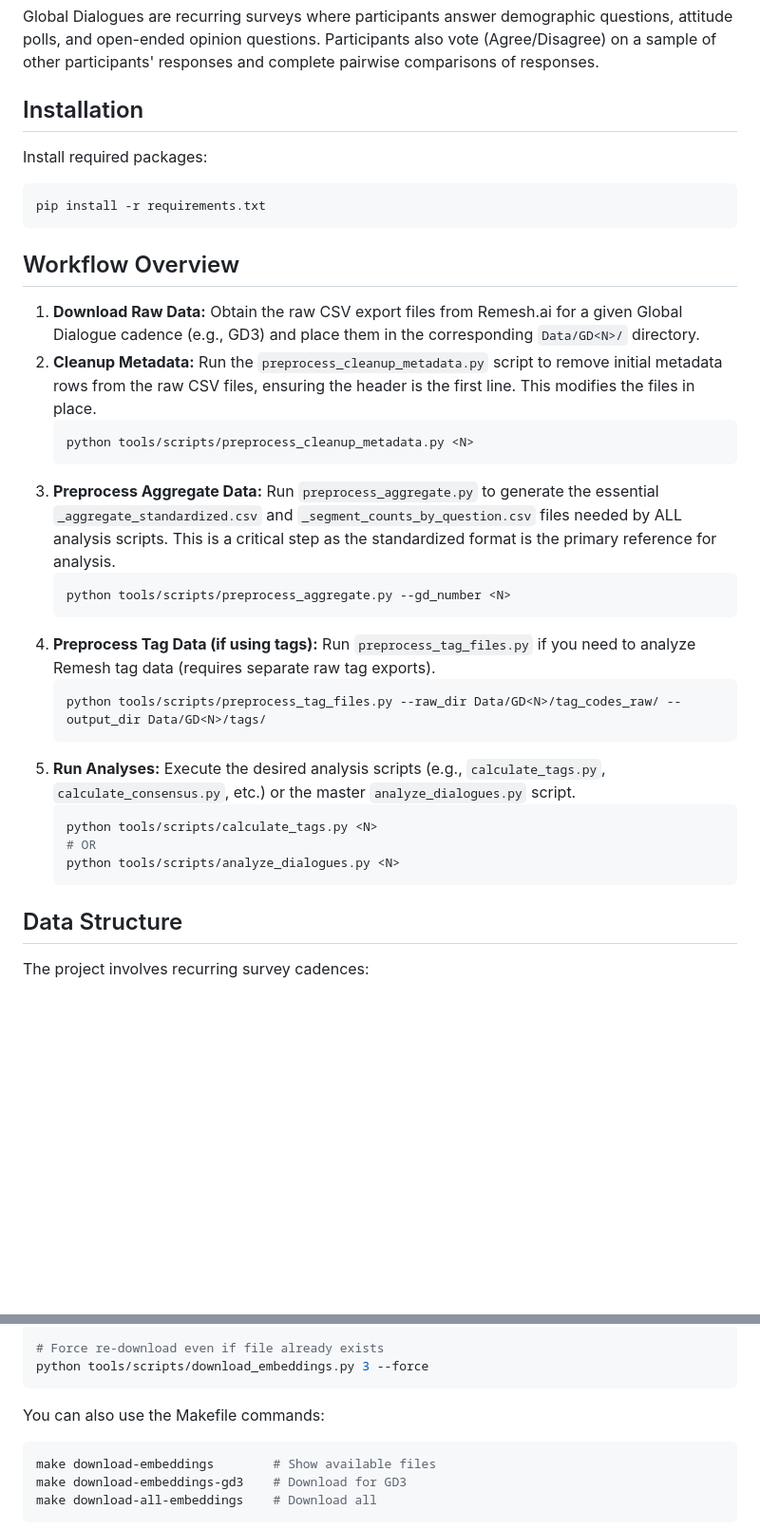
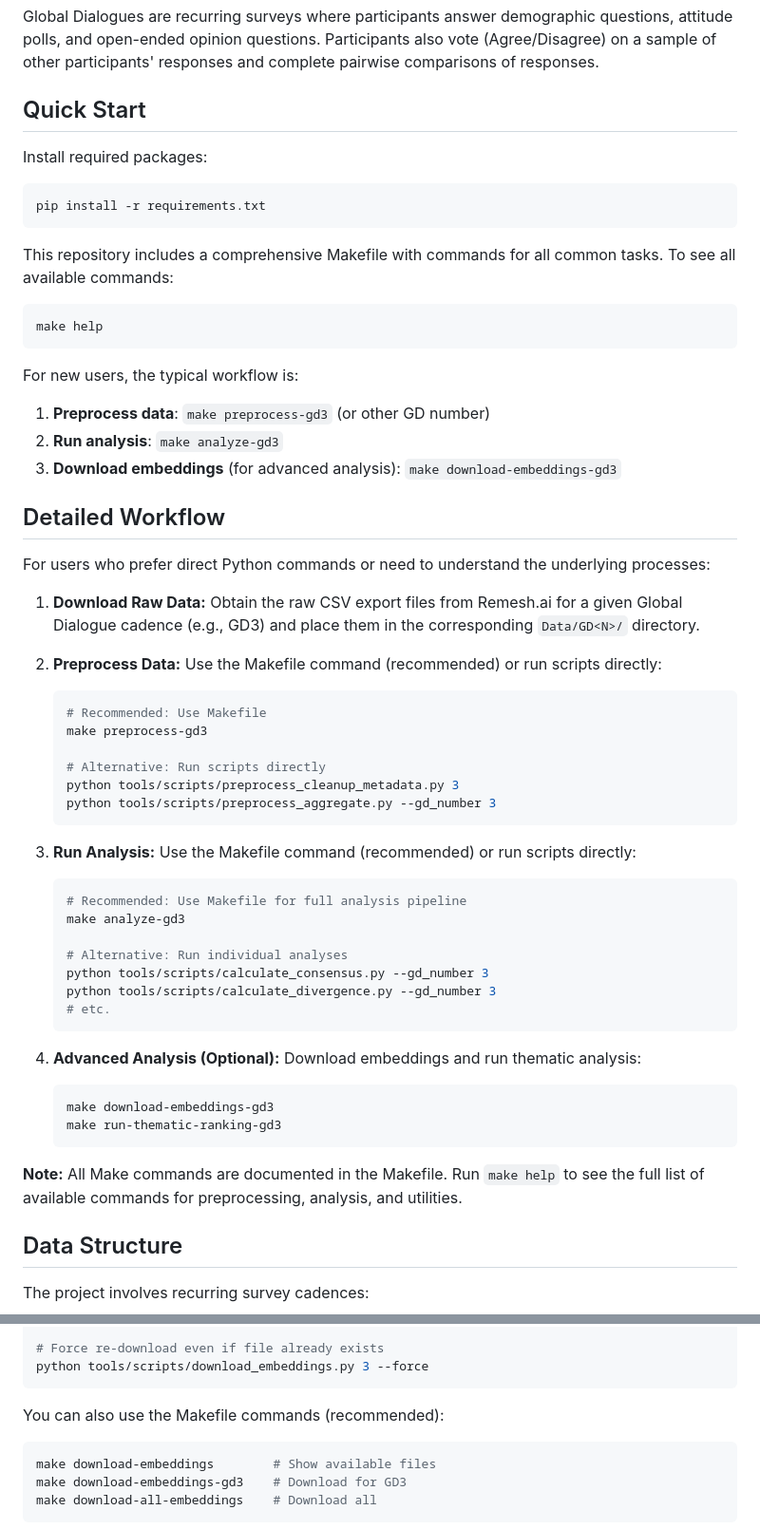
Before and after one commit to tripledoublev/global-dialogues, a Markdown page: README.md, 2 parts joined by grey strips. Shown: that part at 95% size. Rendered like a GitHub page; blank space fills up the shorter version.

Commit message:
Update README to highlight Makefile commands and streamline workflow
- Add Quick Start section featuring make commands as primary approach
- Replace detailed manual workflow with simplified Makefile-first approach
- Reference 'make help' for discovering all available commands
- Maintain detailed workflow as alternative for advanced users

````diff
--- a/README.md
+++ b/README.md
@@ -6,34 +6,57 @@ This repository contains data and analysis tools from the "Global Dialogues" sur
 ## About the Project
 Global Dialogues are recurring surveys where participants answer demographic questions, attitude polls, and open-ended opinion questions. Participants also vote (Agree/Disagree) on a sample of other participants' responses and complete pairwise comparisons of responses.
 
-## Installation
+## Quick Start
 
 Install required packages:
 ```bash
 pip install -r requirements.txt
 ```
 
-## Workflow Overview
+This repository includes a comprehensive Makefile with commands for all common tasks. To see all available commands:
+```bash
+make help
+```
+
+For new users, the typical workflow is:
+1. **Preprocess data**: `make preprocess-gd3` (or other GD number)
+2. **Run analysis**: `make analyze-gd3`
+3. **Download embeddings** (for advanced analysis): `make download-embeddings-gd3`
+
+## Detailed Workflow
+
+For users who prefer direct Python commands or need to understand the underlying processes:
 
 1.  **Download Raw Data:** Obtain the raw CSV export files from Remesh.ai for a given Global Dialogue cadence (e.g., GD3) and place them in the corresponding `Data/GD<N>/` directory.
-2.  **Cleanup Metadata:** Run the `preprocess_cleanup_metadata.py` script to remove initial metadata rows from the raw CSV files, ensuring the header is the first line. This modifies the files in place.
+
+2.  **Preprocess Data:** Use the Makefile command (recommended) or run scripts directly:
     ```bash
-    python tools/scripts/preprocess_cleanup_metadata.py <N>
+    # Recommended: Use Makefile
+    make preprocess-gd3
+
+    # Alternative: Run scripts directly
+    python tools/scripts/preprocess_cleanup_metadata.py 3
+    python tools/scripts/preprocess_aggregate.py --gd_number 3
     ```
-3.  **Preprocess Aggregate Data:** Run `preprocess_aggregate.py` to generate the essential `_aggregate_standardized.csv` and `_segment_counts_by_question.csv` files needed by ALL analysis scripts. This is a critical step as the standardized format is the primary reference for analysis.
+
+3.  **Run Analysis:** Use the Makefile command (recommended) or run scripts directly:
     ```bash
-    python tools/scripts/preprocess_aggregate.py --gd_number <N>
+    # Recommended: Use Makefile for full analysis pipeline
+    make analyze-gd3
+
+    # Alternative: Run individual analyses
+    python tools/scripts/calculate_consensus.py --gd_number 3
+    python tools/scripts/calculate_divergence.py --gd_number 3
+    # etc.
     ```
-4.  **Preprocess Tag Data (if using tags):** Run `preprocess_tag_files.py` if you need to analyze Remesh tag data (requires separate raw tag exports).
+
+4.  **Advanced Analysis (Optional):** Download embeddings and run thematic analysis:
     ```bash
-    python tools/scripts/preprocess_tag_files.py --raw_dir Data/GD<N>/tag_codes_raw/ --output_dir Data/GD<N>/tags/
+    make download-embeddings-gd3
+    make run-thematic-ranking-gd3
     ```
-5.  **Run Analyses:** Execute the desired analysis scripts (e.g., `calculate_tags.py`, `calculate_consensus.py`, etc.) or the master `analyze_dialogues.py` script.
-    ```bash
-    python tools/scripts/calculate_tags.py <N>
-    # OR
-    python tools/scripts/analyze_dialogues.py <N>
-    ```
+
+**Note:** All Make commands are documented in the Makefile. Run `make help` to see the full list of available commands for preprocessing, analysis, and utilities.
 
 ## Data Structure
 
@@ -70,7 +93,7 @@ python tools/scripts/download_embeddings.py --all
 python tools/scripts/download_embeddings.py 3 --force
 ```
 
-You can also use the Makefile commands:
+You can also use the Makefile commands (recommended):
 
 ```bash
 make download-embeddings        # Show available files
````
